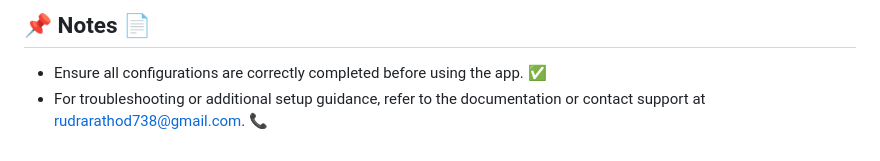
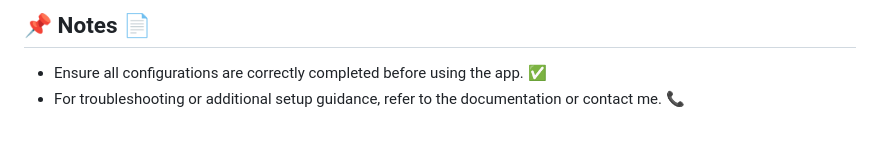
Before and after one commit to rudrarathod/ChatApp, a Markdown page: README.md, the part around the change. GitHub-like rendering.

```diff
--- a/README.md
+++ b/README.md
@@ -111,4 +111,4 @@ ChatApp is a campus-level communication platform designed to ensure secure and e
 ## 📌 Notes 📄
 
 - Ensure all configurations are correctly completed before using the app. ✅
-- For troubleshooting or additional setup guidance, refer to the documentation or contact support at [rudrarathod738@gmail.com](mailto:rudrarathod738@gmail.com). 📞
+- For troubleshooting or additional setup guidance, refer to the documentation or contact me. 📞
```
